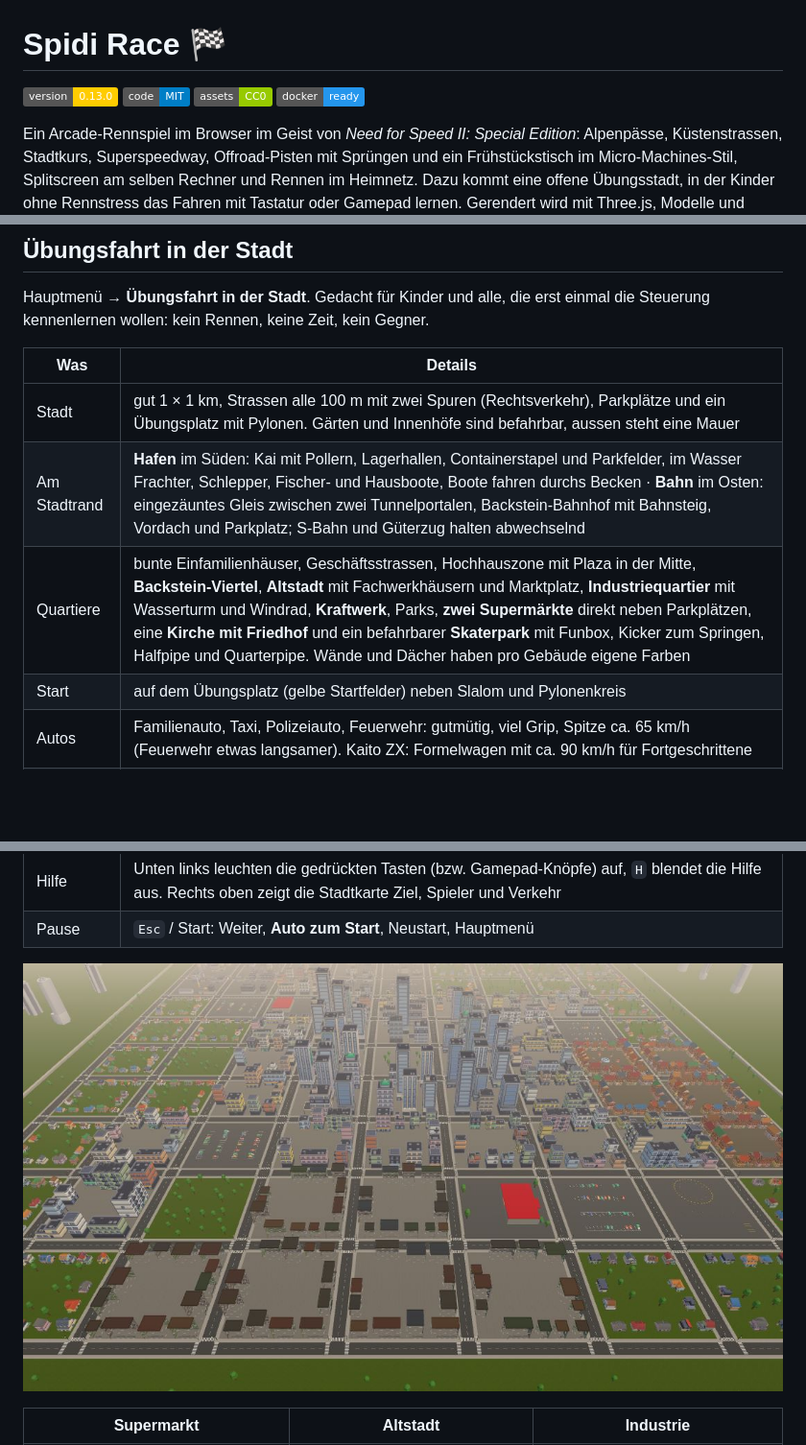
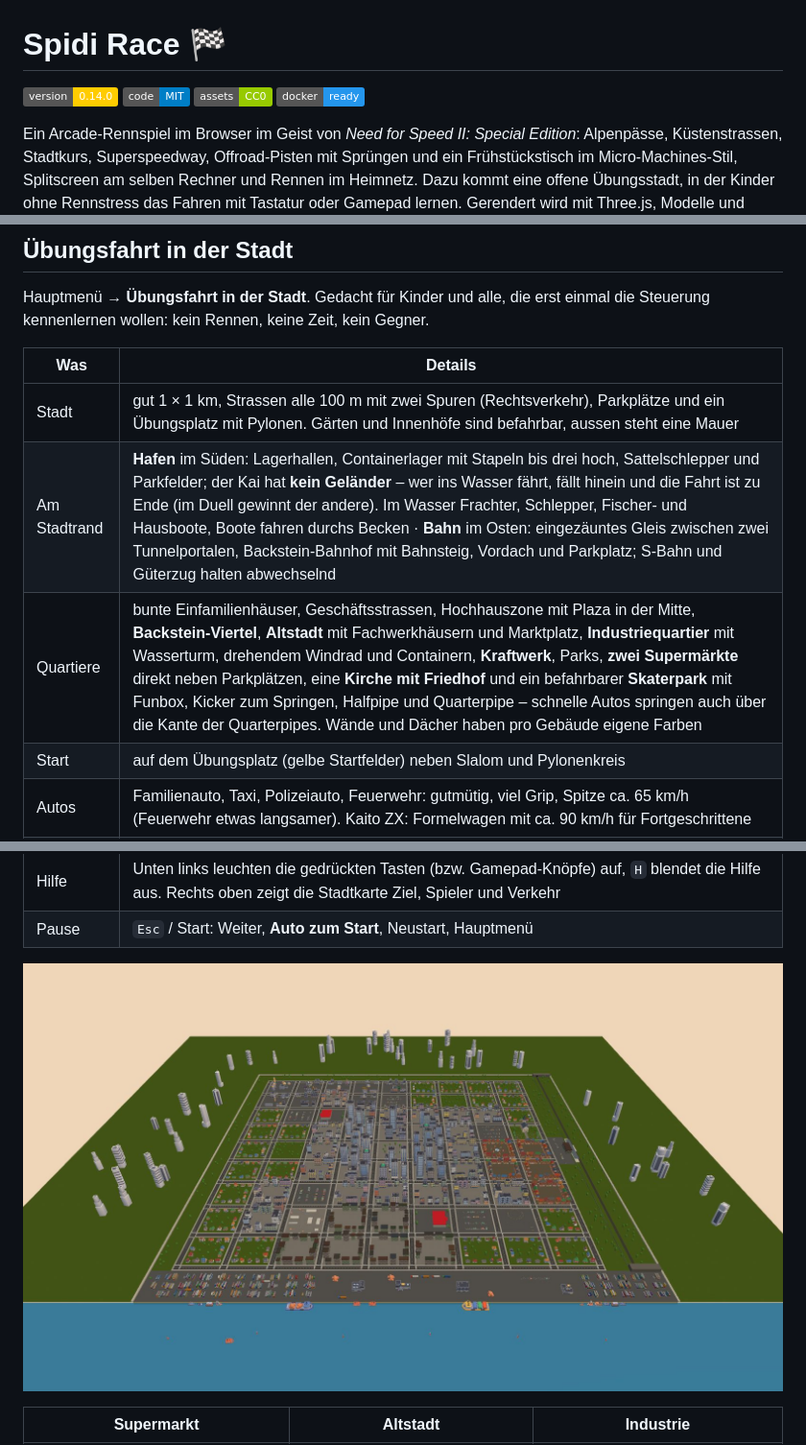
Before and after one commit to defendeggu/spidi-race, a Markdown page: README.md, 3 parts joined by grey strips. Shown at 96% size. Drawn GitHub-style; pictures changed too: docs/stadt-uebersicht.jpg; badges without logos; blank space fills up the shorter version.

```diff
--- a/README.md
+++ b/README.md
@@ -1,6 +1,6 @@
 # Spidi Race 🏁
 
-![Version](https://img.shields.io/badge/version-0.13.0-ffcc00)
+![Version](https://img.shields.io/badge/version-0.14.0-ffcc00)
 ![Lizenz Code](https://img.shields.io/badge/code-MIT-blue)
 ![Lizenz Assets](https://img.shields.io/badge/assets-CC0-green)
 ![Docker](https://img.shields.io/badge/docker-ready-2496ED)
@@ -163,8 +163,8 @@ Hauptmenü → **Übungsfahrt in der Stadt**. Gedacht für Kinder und alle, die
 | Was | Details |
 |---|---|
 | Stadt | gut 1 × 1 km, Strassen alle 100 m mit zwei Spuren (Rechtsverkehr), Parkplätze und ein Übungsplatz mit Pylonen. Gärten und Innenhöfe sind befahrbar, aussen steht eine Mauer |
-| Am Stadtrand | **Hafen** im Süden: Kai mit Pollern, Lagerhallen, Containerstapel und Parkfelder, im Wasser Frachter, Schlepper, Fischer- und Hausboote, Boote fahren durchs Becken · **Bahn** im Osten: eingezäuntes Gleis zwischen zwei Tunnelportalen, Backstein-Bahnhof mit Bahnsteig, Vordach und Parkplatz; S-Bahn und Güterzug halten abwechselnd |
-| Quartiere | bunte Einfamilienhäuser, Geschäftsstrassen, Hochhauszone mit Plaza in der Mitte, **Backstein-Viertel**, **Altstadt** mit Fachwerkhäusern und Marktplatz, **Industriequartier** mit Wasserturm und Windrad, **Kraftwerk**, Parks, **zwei Supermärkte** direkt neben Parkplätzen, eine **Kirche mit Friedhof** und ein befahrbarer **Skaterpark** mit Funbox, Kicker zum Springen, Halfpipe und Quarterpipe. Wände und Dächer haben pro Gebäude eigene Farben |
+| Am Stadtrand | **Hafen** im Süden: Lagerhallen, Containerlager mit Stapeln bis drei hoch, Sattelschlepper und Parkfelder; der Kai hat **kein Geländer** – wer ins Wasser fährt, fällt hinein und die Fahrt ist zu Ende (im Duell gewinnt der andere). Im Wasser Frachter, Schlepper, Fischer- und Hausboote, Boote fahren durchs Becken · **Bahn** im Osten: eingezäuntes Gleis zwischen zwei Tunnelportalen, Backstein-Bahnhof mit Bahnsteig, Vordach und Parkplatz; S-Bahn und Güterzug halten abwechselnd |
+| Quartiere | bunte Einfamilienhäuser, Geschäftsstrassen, Hochhauszone mit Plaza in der Mitte, **Backstein-Viertel**, **Altstadt** mit Fachwerkhäusern und Marktplatz, **Industriequartier** mit Wasserturm, drehendem Windrad und Containern, **Kraftwerk**, Parks, **zwei Supermärkte** direkt neben Parkplätzen, eine **Kirche mit Friedhof** und ein befahrbarer **Skaterpark** mit Funbox, Kicker zum Springen, Halfpipe und Quarterpipe – schnelle Autos springen auch über die Kante der Quarterpipes. Wände und Dächer haben pro Gebäude eigene Farben |
 | Start | auf dem Übungsplatz (gelbe Startfelder) neben Slalom und Pylonenkreis |
 | Autos | Familienauto, Taxi, Polizeiauto, Feuerwehr: gutmütig, viel Grip, Spitze ca. 65 km/h (Feuerwehr etwas langsamer). Kaito ZX: Formelwagen mit ca. 90 km/h für Fortgeschrittene |
 | Allein | Bei Sterne sammeln und Einparken wählt man **5, 10 oder 20 Ziele**. Nach einem Countdown läuft die Zeit, bis alle geschafft sind. Die Zeit kommt in die **Rangliste** („Stadt: Sterne“ bzw. „Stadt: Einparken“, getrennt nach Anzahl) |
```
Also changed, not shown: other parts of README.md (+3 -3 lines), CHANGELOG.md (+11 -0 lines), 16 other files.
